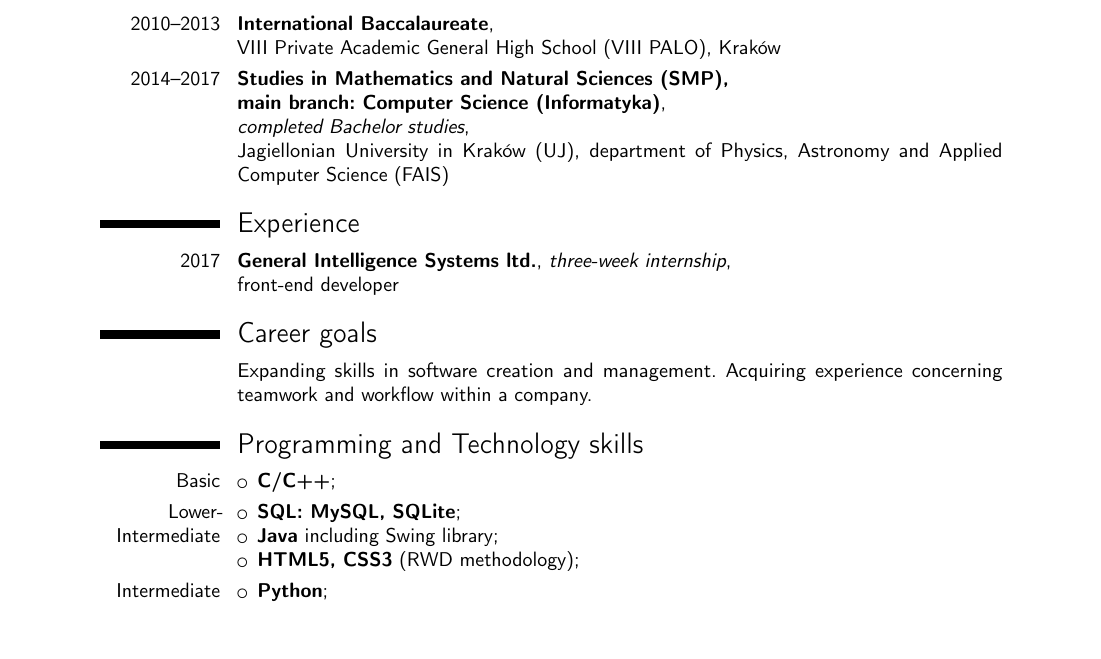
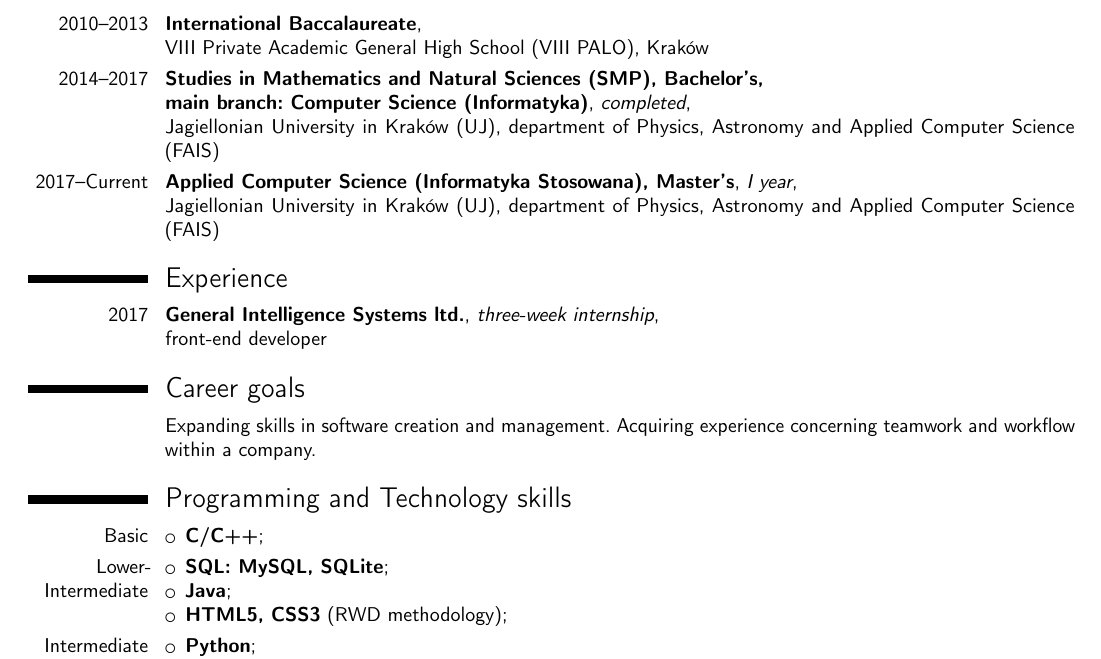
Before and after one commit to jakubwida/CurriculumVitae, a LaTeX CV (cv_eng.tex): part of page 1 of 2 before the commit and part of the page after it, cut so that both start at the same text, the shorter picture padded with empty space. Compiled offline with pdfLaTeX.

Commit message:
II 2018 ready

```diff
--- a/cv_eng.tex
+++ b/cv_eng.tex
@@ -5,7 +5,7 @@
 \usepackage[utf8]{inputenc}
 \usepackage{polski}
 
-\usepackage[a4paper, margin=1in]{geometry}
+\usepackage[a4paper, margin=0.5in]{geometry}
 
 \firstname{Jakub}
 \familyname{Wida}
@@ -26,7 +26,8 @@
 
 \cventry{2010--2013}{International Baccalaureate}{}{\newline VIII Private Academic General High School (VIII PALO), Kraków}{}{}
 
-\cventry{2014--2017}{Studies in Mathematics and Natural Sciences (SMP), \newline main branch: Computer Science (Informatyka)}{\newline completed Bachelor studies}{ \newline Jagiellonian University in Kraków (UJ), department of Physics, Astronomy and Applied Computer Science (FAIS) }{}{}{}
+\cventry{2014--2017}{Studies in Mathematics and Natural Sciences (SMP), Bachelor's, \newline main branch: Computer Science (Informatyka)}{completed}{ \newline Jagiellonian University in Kraków (UJ), department of Physics, Astronomy and Applied Computer Science (FAIS) }{}{}{}
+\cventry{2017--Current}{Applied Computer Science (Informatyka Stosowana), Master's}{I year}{ \newline Jagiellonian University in Kraków (UJ), department of Physics, Astronomy and Applied Computer Science (FAIS) }{}{}{}
 \section{Experience}
 \cventry{2017}{General Intelligence Systems ltd.}{three-week internship}{\newline front-end developer}{}{}{}{}
 \section{Career goals}
@@ -41,7 +42,7 @@
 \cvitem{Lower-Intermediate}
 	{\begin{itemize}%
 	\item \textbf{SQL: MySQL, SQLite};
-	\item \textbf{Java} including Swing library;
+	\item \textbf{Java};
 	\item \textbf{HTML5, CSS3} (RWD methodology);
 	\end{itemize}}
 \cvitem{Intermediate}
```
Also changed, not shown: cv.tex (+4 -3 lines), cv.pdf, cv_eng.pdf, 5 other files.
